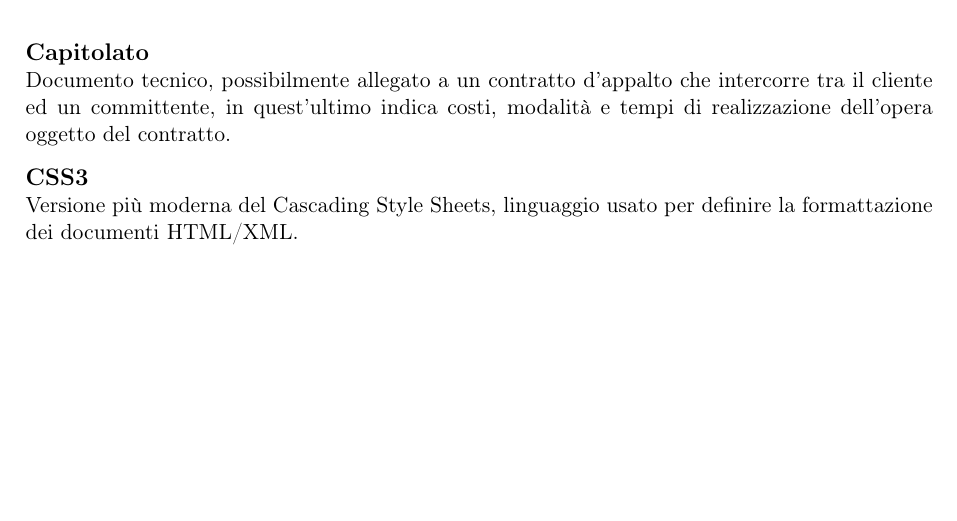
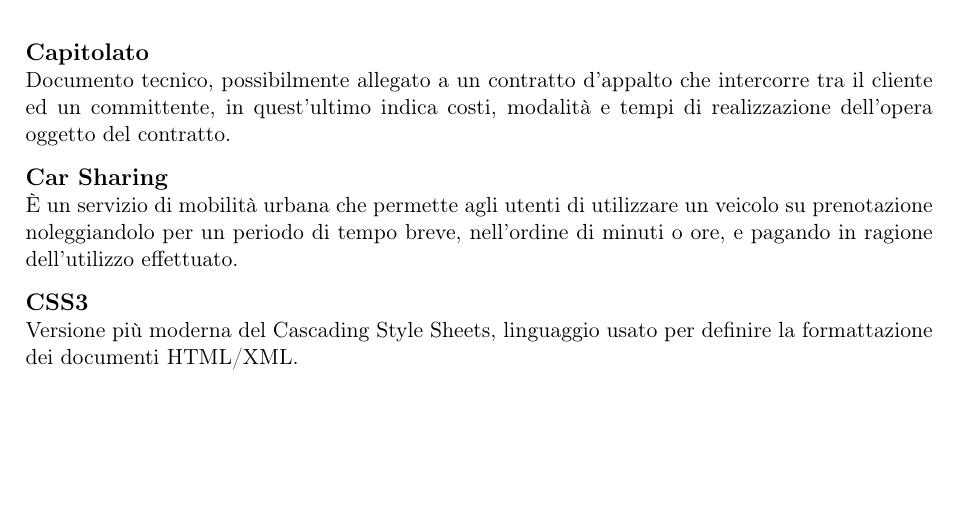
Before and after one commit to Vashy/AlphaSix, a LaTeX document (doc/Glossario/glossario.tex, which reads doc/Glossario/sections/C.tex): part of page 7 of 30, cut so that both start at the same text. Compiled offline with pdfLaTeX.

Commit message:
Update C.tex

```diff
--- a/doc/Glossario/sections/C.tex
+++ b/doc/Glossario/sections/C.tex
@@ -5,6 +5,12 @@
         quest'ultimo indica costi, modalit\`a e tempi di realizzazione dell'opera oggetto del contratto.
     }\label{Capitolato}
 
+    \parola{Car Sharing}{%
+        È un servizio di mobilità urbana che permette agli utenti di utilizzare un veicolo su prenotazione noleggiandolo per un
+        periodo di tempo breve, nell'ordine di minuti o ore, e pagando in ragione dell'utilizzo effettuato.
+    }\label{Car Sharing}
+
     \parola{CSS3}{%
-        Versione pi\`u moderna del Cascading Style Sheets, linguaggio usato per definire la formattazione dei documenti HTML/XML.
+        Versione pi\`u moderna del Cascading Style Sheets, linguaggio usato per definire la formattazione dei documenti
+        HTML/XML.
     }\label{CSS3}
```
